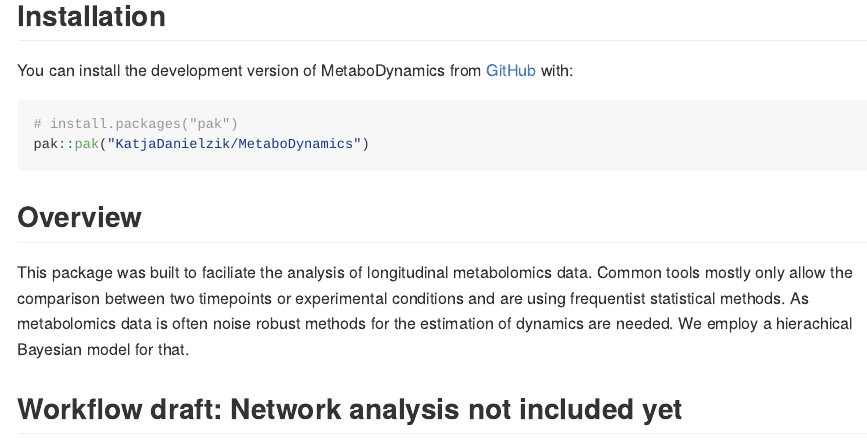
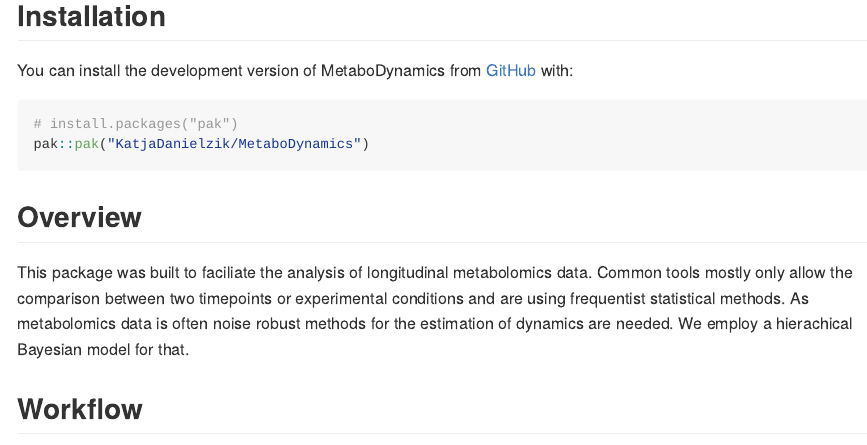
Before and after one commit to KatjaDanielzik/MetaboDynamics, an R Markdown document (README.Rmd): the page in a window 1100 px wide, from 210 px down. The pictures show the output file README.md that the author committed with the source, drawn offline in the style of GitHub.

Commit message:
README workflow updated

```diff
--- a/README.Rmd
+++ b/README.Rmd
@@ -40,5 +40,5 @@ metabolomics data is often noise robust methods for the estimation of dynamics
 are needed. We employ a hierachical Bayesian model for that.
 
 
-## Workflow draft: Network analysis not included yet
+## Workflow
 ![Workflow](/man/figures/README-metabolomics_pitch_draft.png)
```
Also changed, not shown: README.md, 3 other files.
